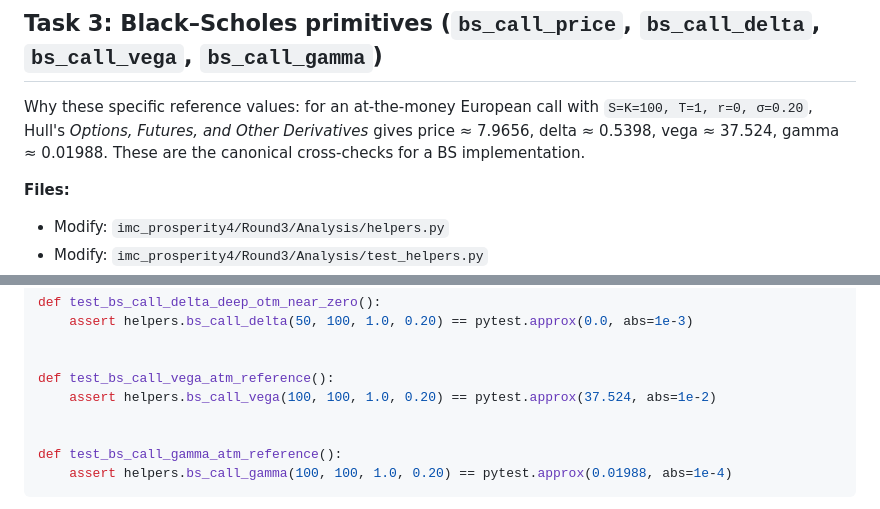
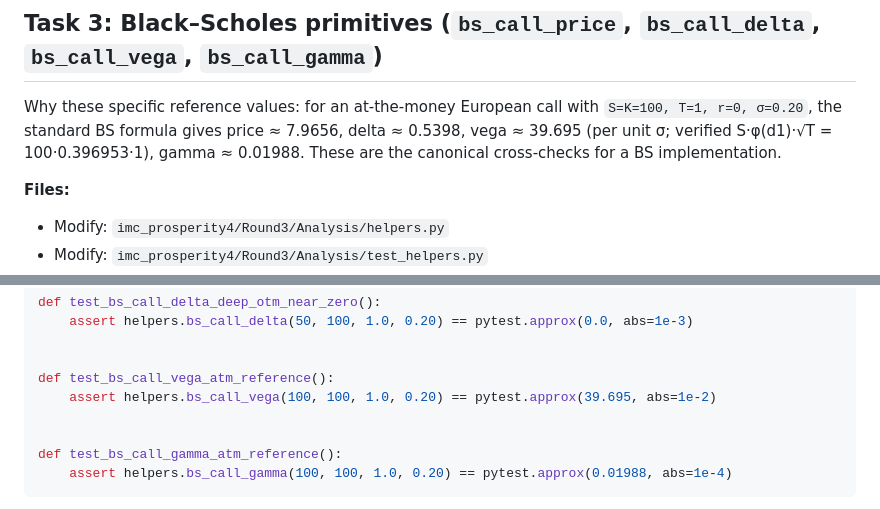
Before and after one commit to Sophbx/imc_prosperity4, a Markdown page: Round3/Analysis/PLAN.md, 2 parts joined by grey strips. Rendered like a GitHub page.

Commit message:
update analysis

```diff
--- a/Round3/Analysis/PLAN.md
+++ b/Round3/Analysis/PLAN.md
@@ -284,7 +284,7 @@ EOF
 
 ## Task 3: Black–Scholes primitives (`bs_call_price`, `bs_call_delta`, `bs_call_vega`, `bs_call_gamma`)
 
-Why these specific reference values: for an at-the-money European call with `S=K=100, T=1, r=0, σ=0.20`, Hull's *Options, Futures, and Other Derivatives* gives price ≈ 7.9656, delta ≈ 0.5398, vega ≈ 37.524, gamma ≈ 0.01988. These are the canonical cross-checks for a BS implementation.
+Why these specific reference values: for an at-the-money European call with `S=K=100, T=1, r=0, σ=0.20`, the standard BS formula gives price ≈ 7.9656, delta ≈ 0.5398, vega ≈ 39.695 (per unit σ; verified S·φ(d1)·√T = 100·0.396953·1), gamma ≈ 0.01988. These are the canonical cross-checks for a BS implementation.
 
 **Files:**
 - Modify: `imc_prosperity4/Round3/Analysis/helpers.py`
@@ -319,7 +319,7 @@ def test_bs_call_delta_deep_otm_near_zero():
 
 
 def test_bs_call_vega_atm_reference():
-    assert helpers.bs_call_vega(100, 100, 1.0, 0.20) == pytest.approx(37.524, abs=1e-2)
+    assert helpers.bs_call_vega(100, 100, 1.0, 0.20) == pytest.approx(39.695, abs=1e-2)
 
 
 def test_bs_call_gamma_atm_reference():
```
